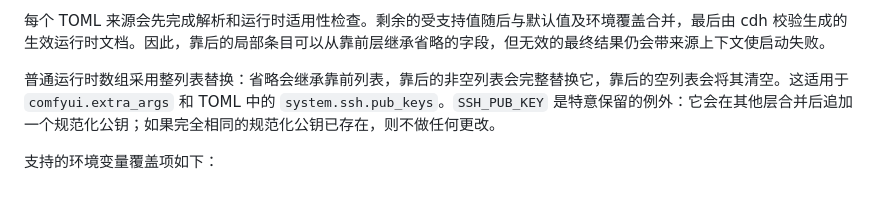
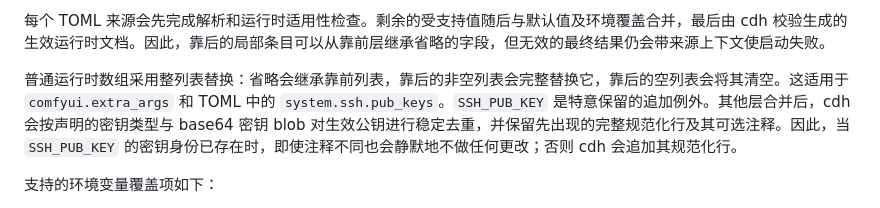
Before and after one commit to jimlee2048/comfyui-docker-helper, a Markdown page: docs/user/runtime.zh-CN.md, the part around the change. Drawn GitHub-style.

```diff
--- a/docs/user/runtime.zh-CN.md
+++ b/docs/user/runtime.zh-CN.md
@@ -24,7 +24,7 @@ built-in defaults < baked config < mounted config < environment
 
 每个 TOML 来源会先完成解析和运行时适用性检查。剩余的受支持值随后与默认值及环境覆盖合并，最后由 cdh 校验生成的生效运行时文档。因此，靠后的局部条目可以从靠前层继承省略的字段，但无效的最终结果仍会带来源上下文使启动失败。
 
-普通运行时数组采用整列表替换：省略会继承靠前列表，靠后的非空列表会完整替换它，靠后的空列表会将其清空。这适用于 `comfyui.extra_args` 和 TOML 中的 `system.ssh.pub_keys`。`SSH_PUB_KEY` 是特意保留的例外：它会在其他层合并后追加一个规范化公钥；如果完全相同的规范化公钥已存在，则不做任何更改。
+普通运行时数组采用整列表替换：省略会继承靠前列表，靠后的非空列表会完整替换它，靠后的空列表会将其清空。这适用于 `comfyui.extra_args` 和 TOML 中的 `system.ssh.pub_keys`。`SSH_PUB_KEY` 是特意保留的追加例外。其他层合并后，cdh 会按声明的密钥类型与 base64 密钥 blob 对生效公钥进行稳定去重，并保留先出现的完整规范化行及其可选注释。因此，当 `SSH_PUB_KEY` 的密钥身份已存在时，即使注释不同也会静默地不做任何更改；否则 cdh 会追加其规范化行。
 
 支持的环境变量覆盖项如下：
 
```
Also changed, not shown: docs/user/runtime.md (+1 -1 lines).
